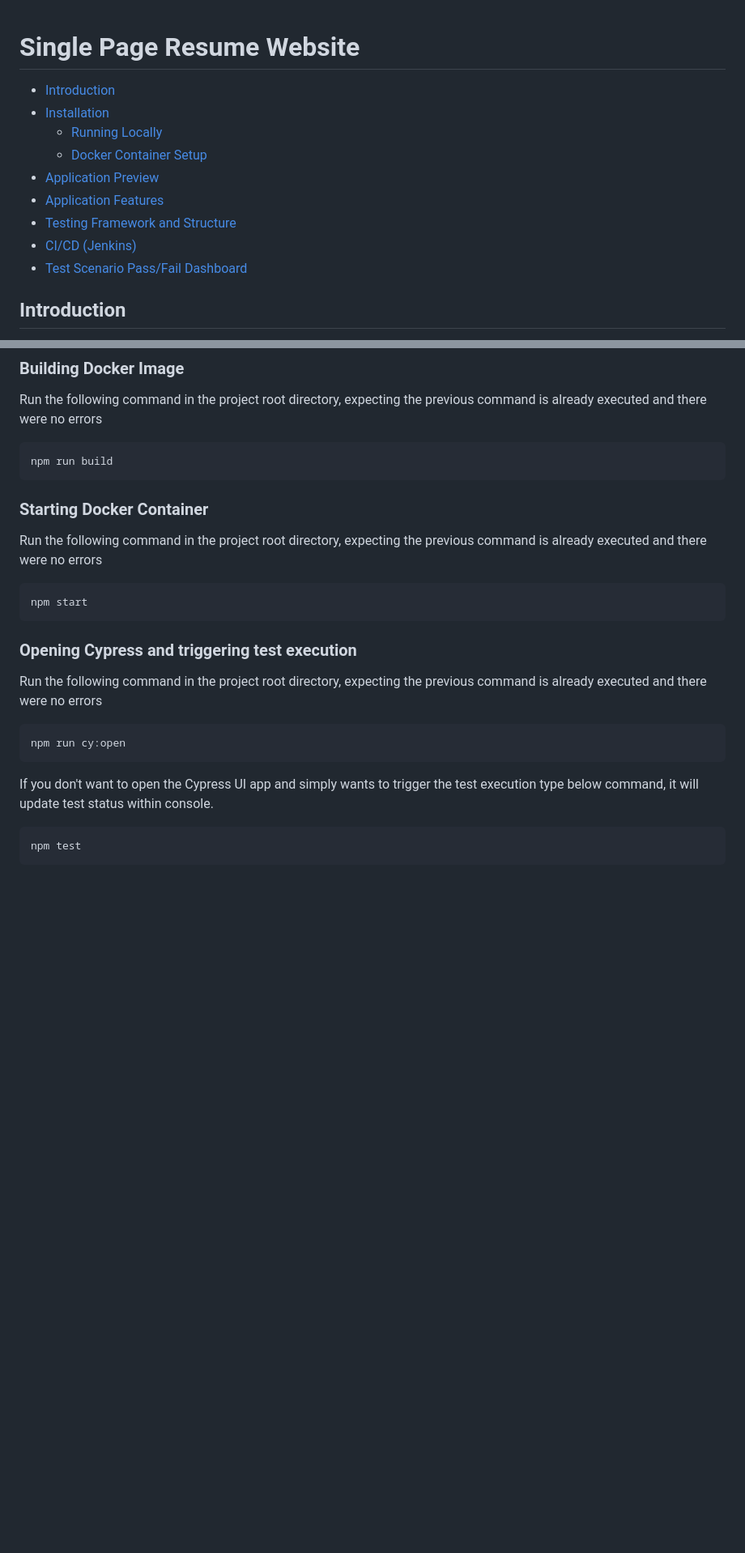
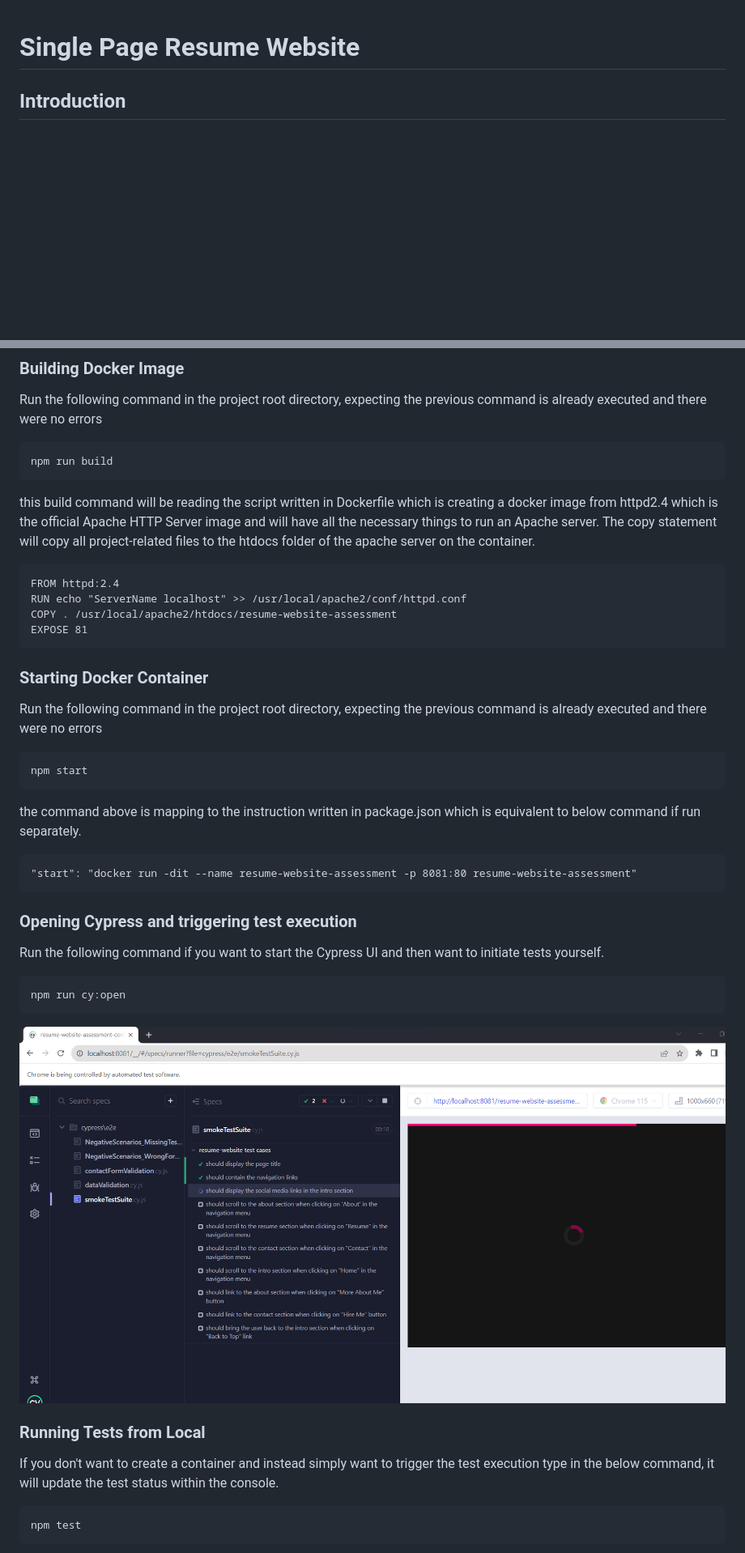
Before and after one commit to meghrajs/resume-website-assessment, a Markdown page: README.md, 2 parts joined by grey strips. Shown at 81% size. GitHub-like rendering; blank space fills up the shorter version.

````diff
--- a/README.md
+++ b/README.md
@@ -1,13 +1,4 @@
 # Single Page Resume Website
-- [Introduction](#introduction)
-- [Installation]()
-  - [Running Locally](#installation)
-  - [Docker Container Setup](#docker-container-setup)
-- [Application Preview](#application-preview)
-- [Application Features](#application-features)
-- [Testing Framework and Structure](#testing-framework-and-structure)
-- [CI/CD (Jenkins)](#CI/CD(Jenkins))
-- [Test Scenario Pass/Fail Dashboard](#test-scenario-passfail-dashboard)
 
 
 ## Introduction
@@ -70,17 +100,34 @@ Run the following command in the project root directory, expecting the previous
  ```
 npm run build
  ```
+
+this build command will be reading the script written in Dockerfile which is creating a docker image from httpd2.4 which is the official Apache HTTP Server image and will have all the necessary things to run an Apache server. The copy statement will copy all project-related files to the htdocs folder of the apache server on the container.
+
+ ```
+FROM httpd:2.4
+RUN echo "ServerName localhost" >> /usr/local/apache2/conf/httpd.conf
+COPY . /usr/local/apache2/htdocs/resume-website-assessment
+EXPOSE 81
+ ```
+
 ### Starting Docker Container
 Run the following command in the project root directory, expecting the previous command is already executed and there were no errors
  ```
 npm start
  ```
+the command above is mapping to the instruction written in package.json which is equivalent to below command if run separately.
+ ```
+"start": "docker run -dit --name resume-website-assessment -p 8081:80 resume-website-assessment"
+ ```
+
 ### Opening Cypress and triggering test execution
-Run the following command in the project root directory, expecting the previous command is already executed and there were no errors
+Run the following command if you want to start the Cypress UI and then want to initiate tests yourself.
  ```
 npm run cy:open
  ```
-If you don't want to open the Cypress UI app and simply wants to trigger the test execution type below command, it will update test status within console.
+![Screenshot](Images%20for%20Documentation/Cypress%20View.png)
+### Running Tests from Local
+If you don't want to create a container and instead simply want to trigger the test execution type in the below command, it will update the test status within the console.
  ```
 npm test
  ```
````
Also changed, not shown: other parts of README.md (+46 -6 lines).
